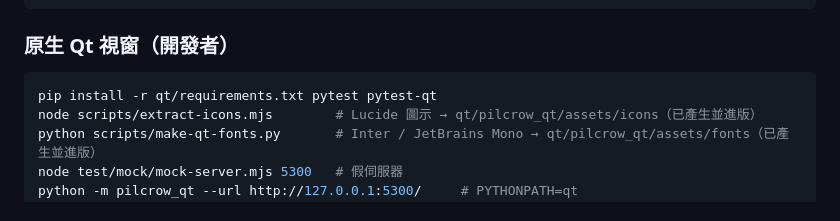
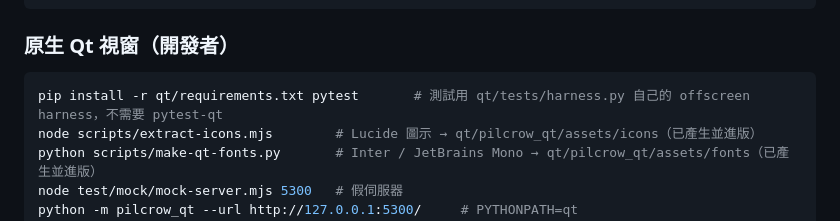
Before and after one commit to lpg05021031/Pilcrow, a Markdown page: README.md, the part around the change. Rendered like a GitHub page.

Commit message:
README: the Qt tests need pytest only, not pytest-qt
qt/ARCHITECTURE.md now describes the real harness; the root README said otherwise.

Co-Authored-By: Claude Fable 5.1 <noreply@anthropic.com>
Claude-Session: https://claude.ai/code/session_014Wf9ueW7B9kExxKShN6V8z

````diff
--- a/README.md
+++ b/README.md
@@ -348,7 +348,7 @@ npm run server              # 只開伺服器 http://127.0.0.1:47117/
 ### 原生 Qt 視窗（開發者）
 
 ```bash
-pip install -r qt/requirements.txt pytest pytest-qt
+pip install -r qt/requirements.txt pytest       # 測試用 qt/tests/harness.py 自己的 offscreen harness，不需要 pytest-qt
 node scripts/extract-icons.mjs        # Lucide 圖示 → qt/pilcrow_qt/assets/icons（已產生並進版）
 python scripts/make-qt-fonts.py       # Inter / JetBrains Mono → qt/pilcrow_qt/assets/fonts（已產生並進版）
 node test/mock/mock-server.mjs 5300   # 假伺服器
````
